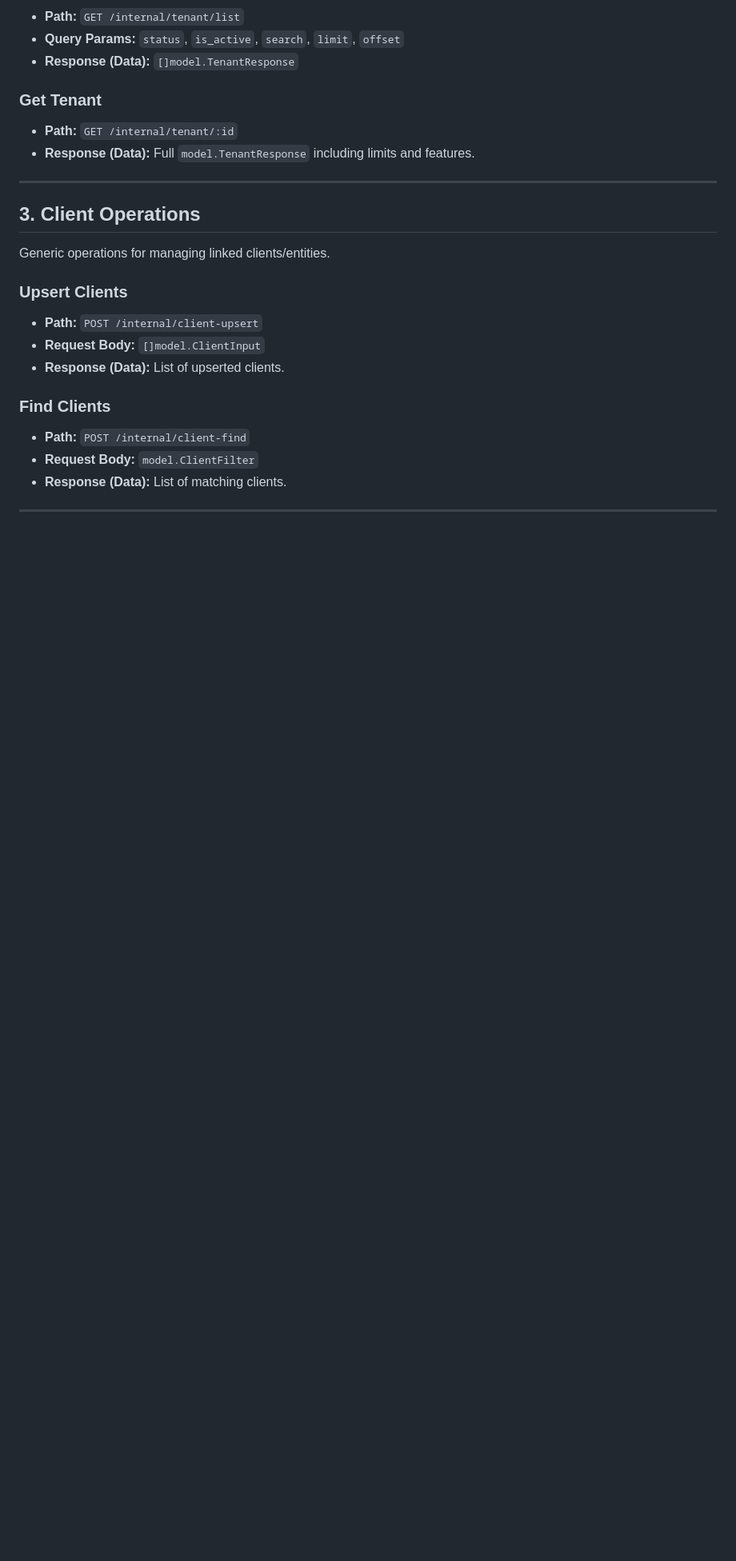
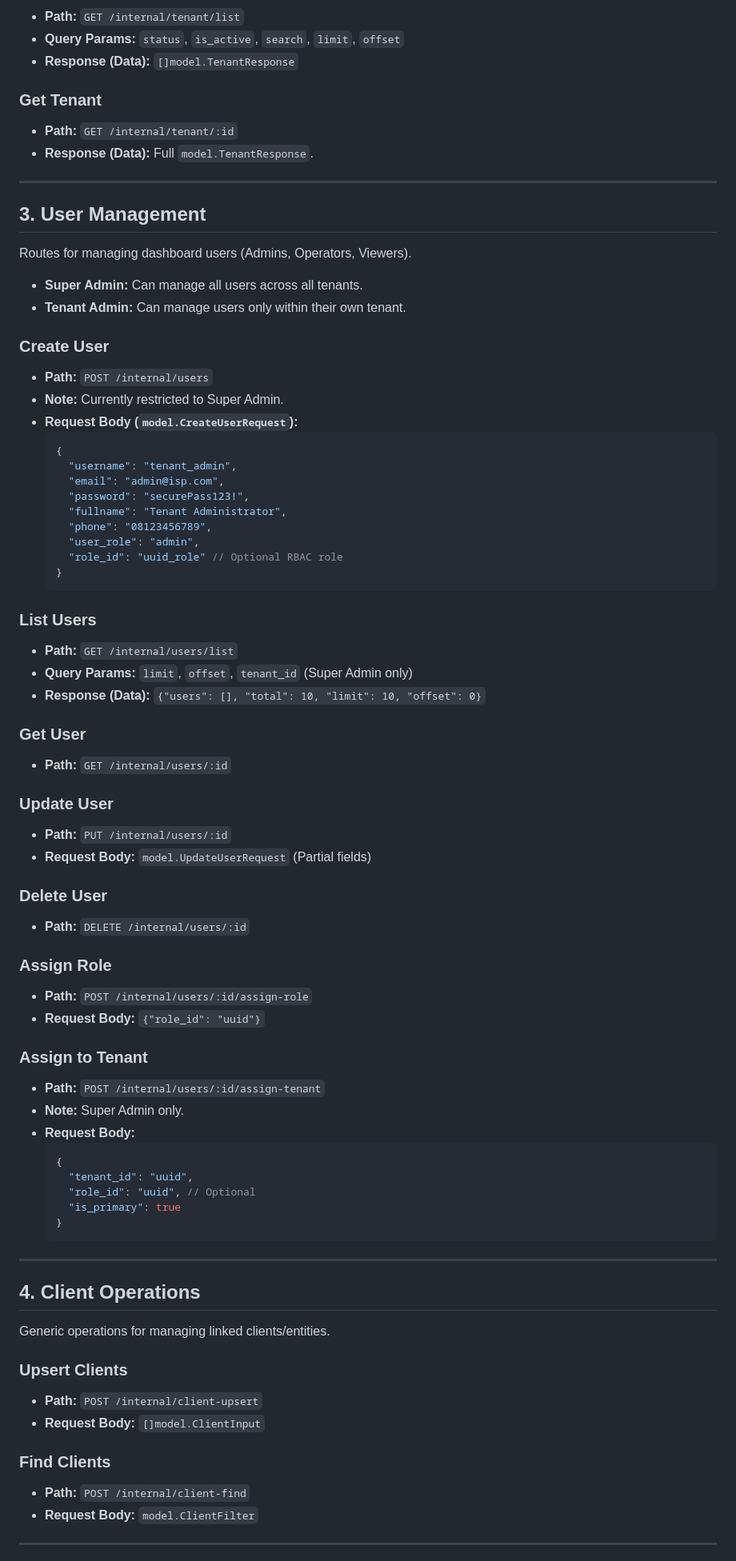
Before and after one commit to Butterfly-Student/mikrobill_api-TA, a Markdown page: API.md, the part around one of its changes. Shown at 80% size. Drawn GitHub-style; blank space fills up the shorter version.

````diff
--- a/API.md
+++ b/API.md
@@ -111,22 +153,74 @@ Super Admin routes for managing platform tenants.
 
 ### Get Tenant
 *   **Path:** `GET /internal/tenant/:id`
-*   **Response (Data):** Full `model.TenantResponse` including limits and features.
+*   **Response (Data):** Full `model.TenantResponse`.
 
 ---
 
-## 3. Client Operations
+## 3. User Management
+Routes for managing dashboard users (Admins, Operators, Viewers).
+*   **Super Admin:** Can manage all users across all tenants.
+*   **Tenant Admin:** Can manage users only within their own tenant.
+
+### Create User
+*   **Path:** `POST /internal/users`
+*   **Note:** Currently restricted to Super Admin.
+*   **Request Body (`model.CreateUserRequest`):**
+    ```json
+    {
+      "username": "tenant_admin",
+      "email": "admin@isp.com",
+      "password": "securePass123!",
+      "fullname": "Tenant Administrator",
+      "phone": "08123456789",
+      "user_role": "admin",
+      "role_id": "uuid_role" // Optional RBAC role
+    }
+    ```
+
+### List Users
+*   **Path:** `GET /internal/users/list`
+*   **Query Params:** `limit`, `offset`, `tenant_id` (Super Admin only)
+*   **Response (Data):** `{"users": [], "total": 10, "limit": 10, "offset": 0}`
+
+### Get User
+*   **Path:** `GET /internal/users/:id`
+
+### Update User
+*   **Path:** `PUT /internal/users/:id`
+*   **Request Body:** `model.UpdateUserRequest` (Partial fields)
+
+### Delete User
+*   **Path:** `DELETE /internal/users/:id`
+
+### Assign Role
+*   **Path:** `POST /internal/users/:id/assign-role`
+*   **Request Body:** `{"role_id": "uuid"}`
+
+### Assign to Tenant
+*   **Path:** `POST /internal/users/:id/assign-tenant`
+*   **Note:** Super Admin only.
+*   **Request Body:**
+    ```json
+    {
+      "tenant_id": "uuid",
+      "role_id": "uuid", // Optional
+      "is_primary": true
+    }
+    ```
+
+---
+
+## 4. Client Operations
 Generic operations for managing linked clients/entities.
 
 ### Upsert Clients
 *   **Path:** `POST /internal/client-upsert`
 *   **Request Body:** `[]model.ClientInput`
-*   **Response (Data):** List of upserted clients.
 
 ### Find Clients
 *   **Path:** `POST /internal/client-find`
 *   **Request Body:** `model.ClientFilter`
-*   **Response (Data):** List of matching clients.
 
 ---
 
````
Also changed, not shown: other parts of API.md (+66 -66 lines).
